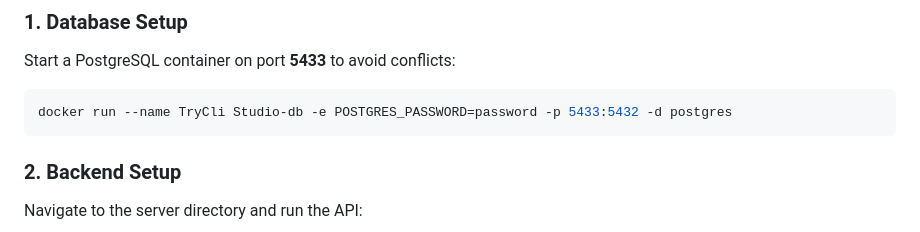
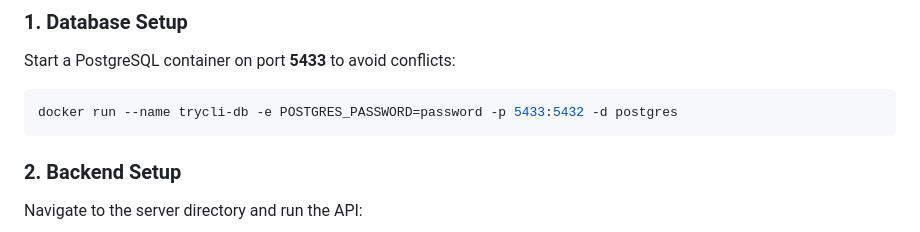
Before and after one commit to TryCli-Studio/trycli, a Markdown page: README.md, the part around the change. Rendered like a GitHub page.

Commit message:
Fix container name in README for PostgreSQL setup

````diff
--- a/README.md
+++ b/README.md
@@ -45,7 +45,7 @@ It orchestrates isolated Docker environments on-demand, providing a seamless "Re
 Start a PostgreSQL container on port **5433** to avoid conflicts:
 
 ```bash
-docker run --name TryCli Studio-db -e POSTGRES_PASSWORD=password -p 5433:5432 -d postgres
+docker run --name trycli-db -e POSTGRES_PASSWORD=password -p 5433:5432 -d postgres
 ```
 
 ### 2. Backend Setup
````
